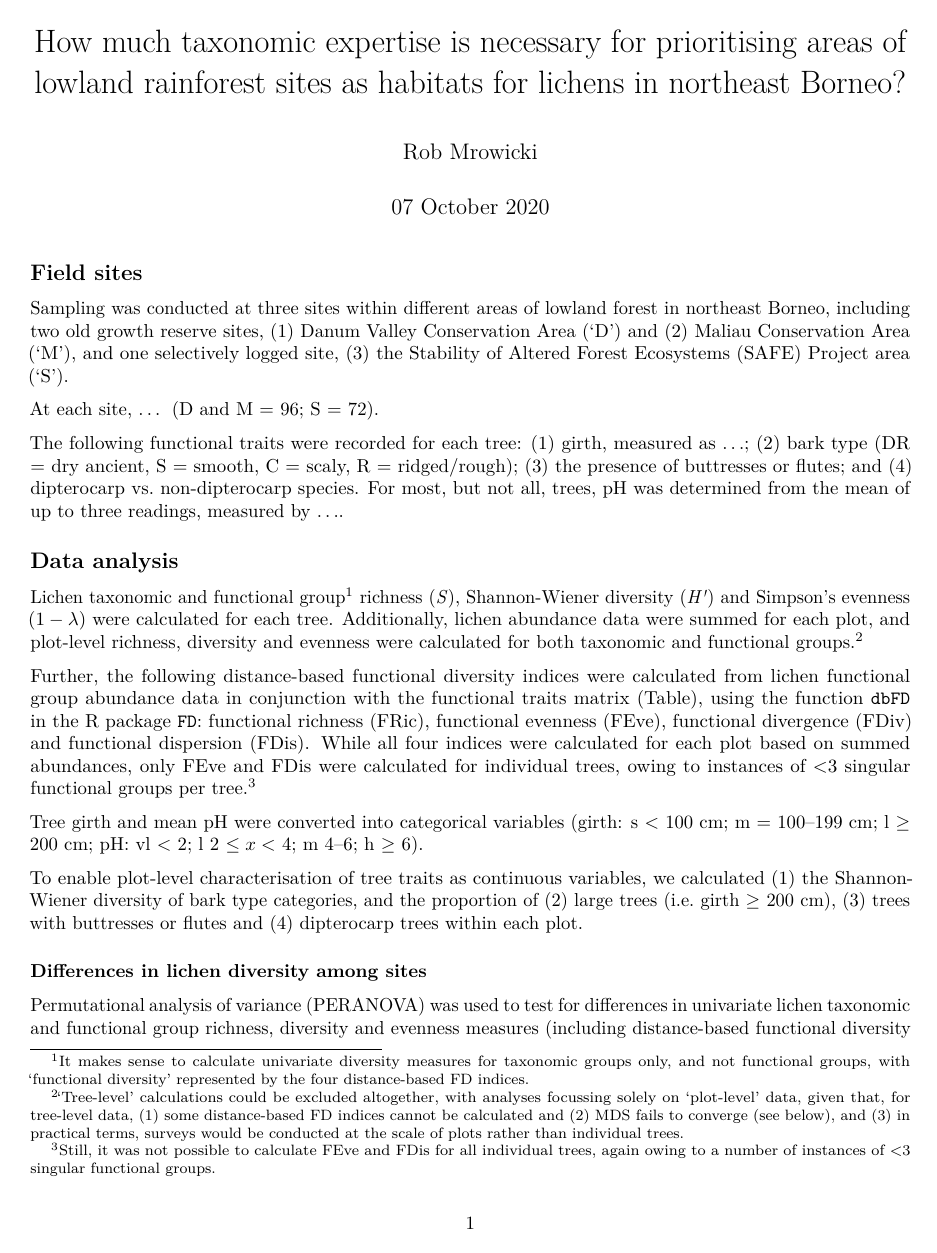
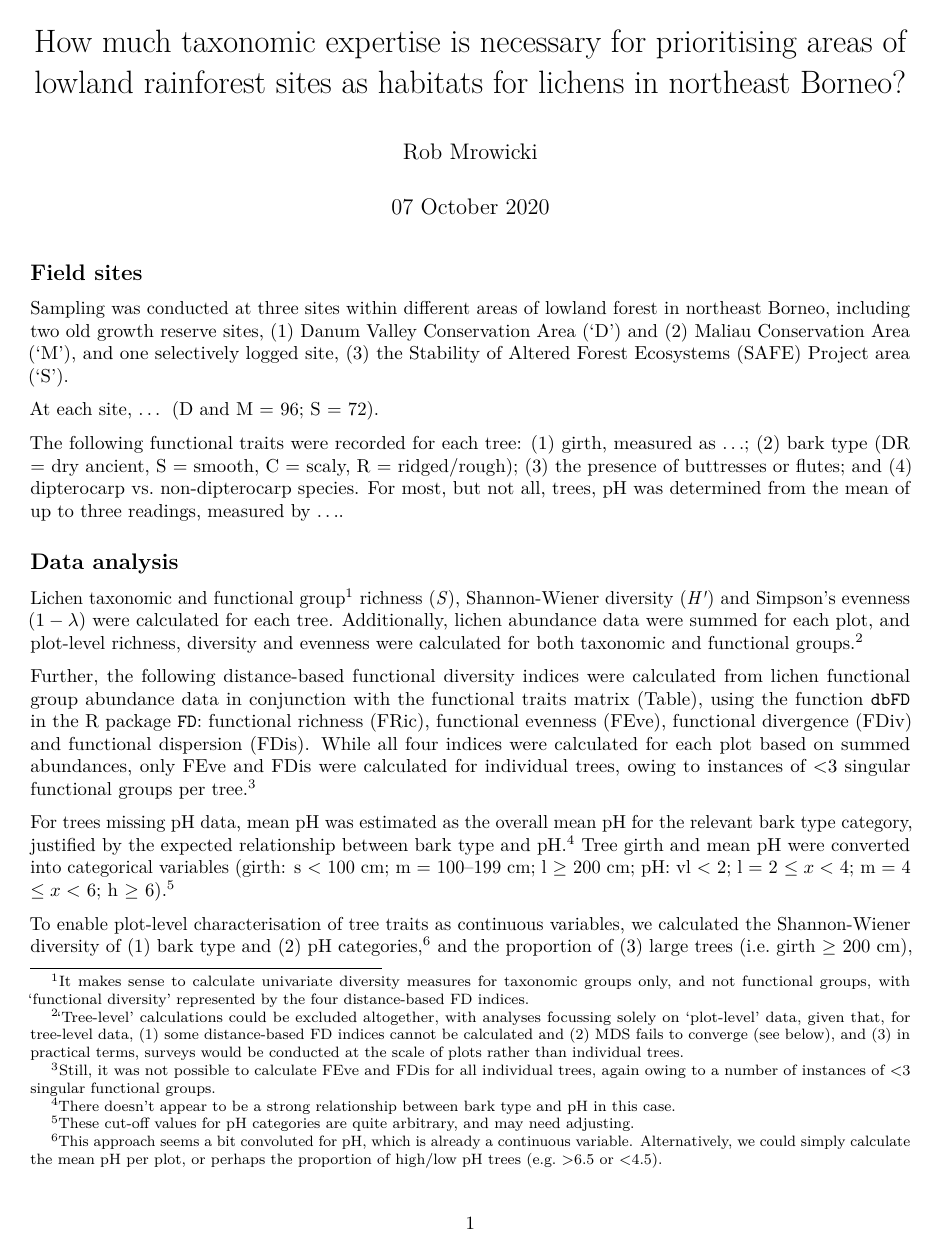
Before and after one commit to RJMrowicki/sabah_lichens, an R Markdown document (sabah_lichens.Rmd): page 1 of 6. Rendered offline with R 4.5, knitr and Pandoc, then LaTeX, with nearby package versions; some code elsewhere in the file could not run offline.

Commit message:
add pH data manipulation details to .Rmd file

```diff
--- a/sabah_lichens.Rmd
+++ b/sabah_lichens.Rmd
@@ -50,9 +50,9 @@ Further, the following distance-based functional diversity indices were calculat
 
 <!-- Tree bark type was coded numerically in relation to increasing perceived water holding capacity, i.e. ancient dry = 1, smooth = 2, scaly = 3, ridged/rough = 4. (See _Queries_ below.) -->
 
-Tree girth and mean pH were converted into categorical variables (girth: s < 100 cm; m = 100--199 cm; l $\geq$ 200 cm; pH: vl < 2; l 2 $\leq x <$ 4; m 4--6; h $\geq$ 6).
+For trees missing pH data, mean pH was estimated as the overall mean pH for the relevant bark type category, justified by the expected relationship between bark type and pH.^[There doesn't appear to be a strong relationship between bark type and pH in this case.] Tree girth and mean pH were converted into categorical variables (girth: s < 100 cm; m = 100--199 cm; l $\geq$ 200 cm; pH: vl < 2; l = 2 $\leq x <$ 4; m = 4 $\leq x <$ 6; h $\geq$ 6).^[These cut-off values for pH categories are quite arbitrary, and may need adjusting.]
 
-To enable plot-level characterisation of tree traits as continuous variables, we calculated (1) the Shannon-Wiener diversity of bark type categories, and the proportion of (2) large trees (i.e. girth $\geq$ 200 cm), (3) trees with buttresses or flutes and (4) dipterocarp trees within each plot.
+To enable plot-level characterisation of tree traits as continuous variables, we calculated the Shannon-Wiener diversity of (1) bark type and (2) pH categories,^[This approach seems a bit convoluted for pH, which is already a continuous variable. Alternatively, we could simply calculate the mean pH per plot, or perhaps the proportion of high/low pH trees (e.g. >6.5 or <4.5).] and the proportion of (3) large trees (i.e. girth $\geq$ 200 cm), (4) trees with buttresses or flutes and (5) dipterocarp trees within each plot.
 
 
 ### Differences in lichen diversity among sites
```
